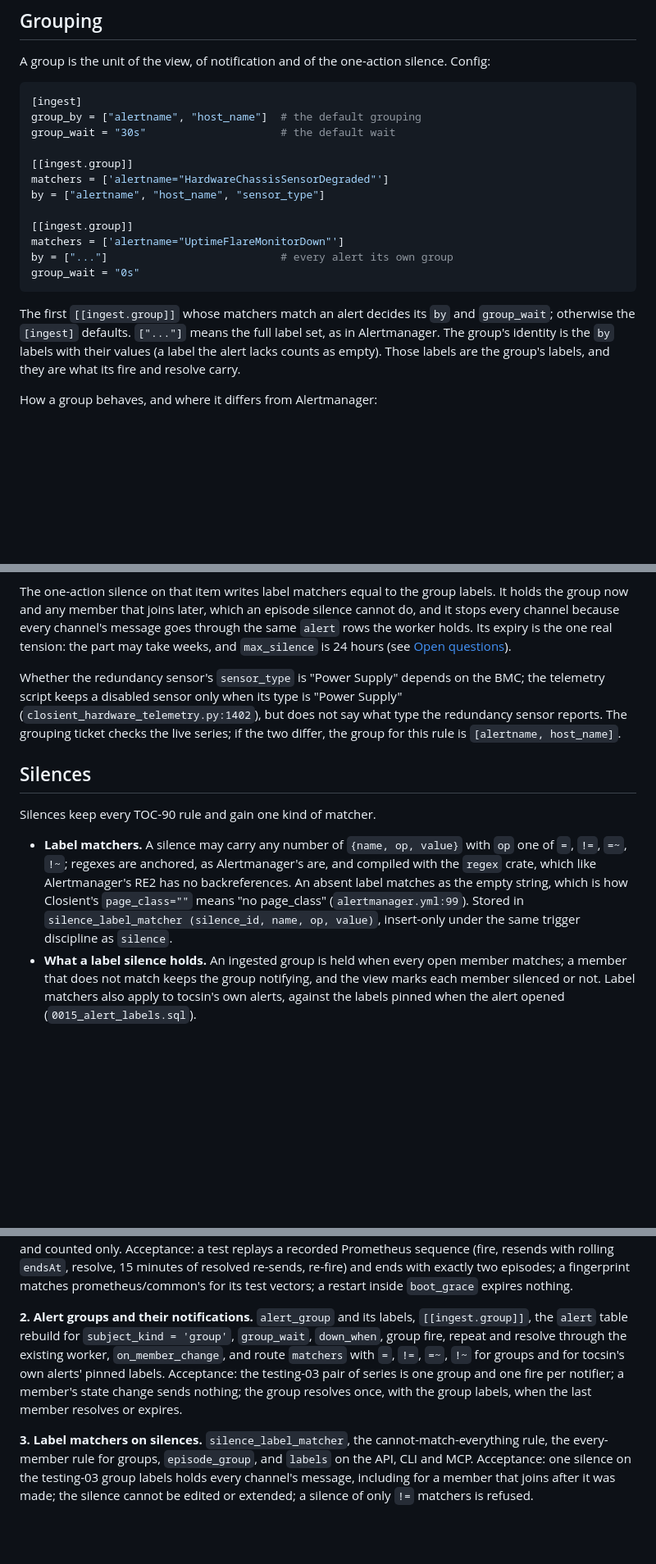
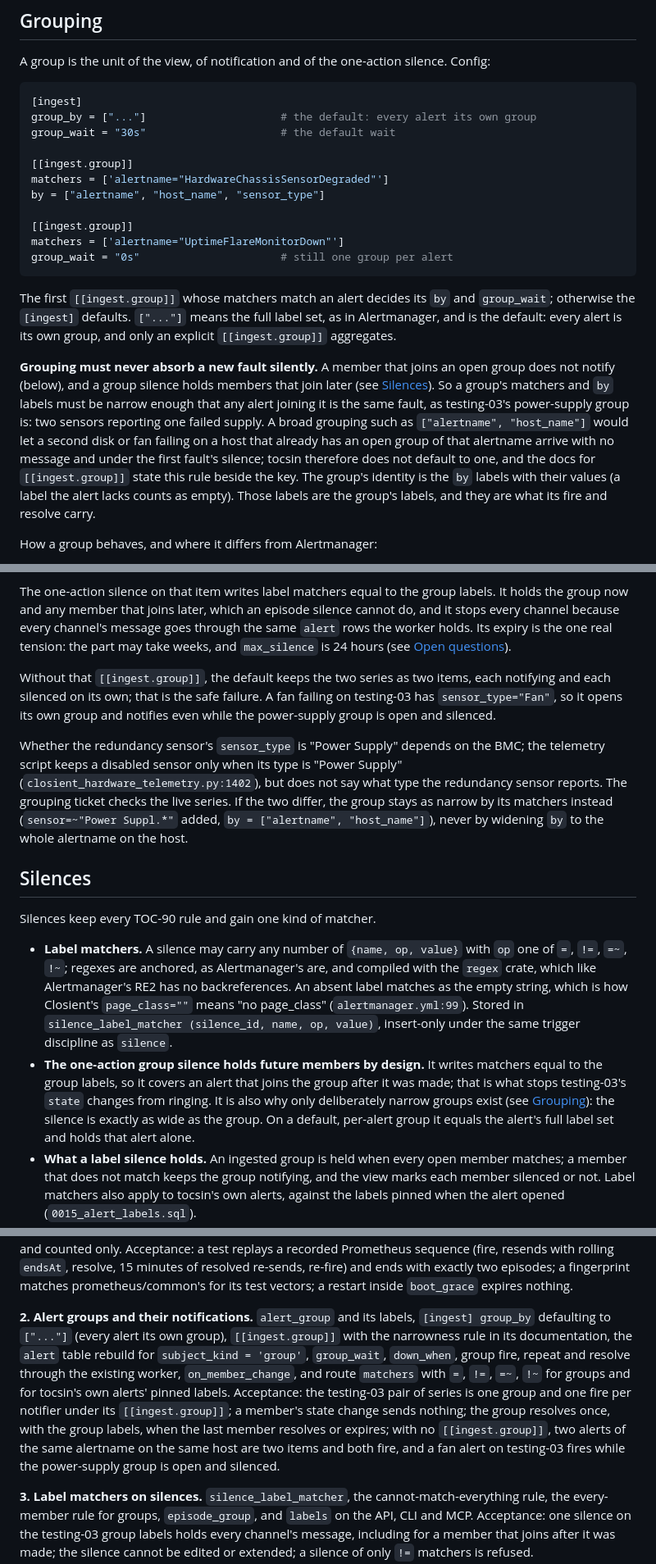
Before and after one commit to closient/tocsin, a Markdown page: docs/design/alert-hub.md, 3 parts joined by grey strips. Shown at 82% size. Drawn GitHub-style; blank space fills up the shorter version.

Commit message:
[TOCSIN] Alert hub design: per-alert grouping by default (TOC-91)
Default [ingest] group_by to ["..."] so every alert is its own group and
only an explicit, deliberately narrow [[ingest.group]] aggregates. State
the rule that a group's members must be the same fault, note that the
one-action group silence holds future members by design, and tie the
30-day silence cap to that rule.

Claude-Session: https://claude.ai/code/session_01Ub1Bi7sFncPnpe2Cz4azBE
Signed-off-by: Christian Jensen <christian@closient.com>

````diff
--- a/docs/design/alert-hub.md
+++ b/docs/design/alert-hub.md
@@ -412,7 +412,7 @@ silence. Config:
 
 ```toml
 [ingest]
-group_by = ["alertname", "host_name"]  # the default grouping
+group_by = ["..."]                     # the default: every alert its own group
 group_wait = "30s"                     # the default wait
 
 [[ingest.group]]
@@ -421,13 +421,24 @@ by = ["alertname", "host_name", "sensor_type"]
 
 [[ingest.group]]
 matchers = ['alertname="UptimeFlareMonitorDown"']
-by = ["..."]                           # every alert its own group
-group_wait = "0s"
+group_wait = "0s"                      # still one group per alert
 ```
 
 The first `[[ingest.group]]` whose matchers match an alert decides its
 `by` and `group_wait`; otherwise the `[ingest]` defaults. `["..."]` means
-the full label set, as in Alertmanager. The group's identity is the `by` labels with
+the full label set, as in Alertmanager, and is the default: every alert
+is its own group, and only an explicit `[[ingest.group]]` aggregates.
+
+**Grouping must never absorb a new fault silently.** A member that joins
+an open group does not notify (below), and a group silence holds members
+that join later (see [Silences](#silences)). So a group's matchers and
+`by` labels must be narrow enough that any alert joining it is the same
+fault, as testing-03's power-supply group is: two sensors reporting one
+failed supply. A broad grouping such as `["alertname", "host_name"]`
+would let a second disk or fan failing on a host that already has an open
+group of that alertname arrive with no message and under the first
+fault's silence; tocsin therefore does not default to one, and the docs
+for `[[ingest.group]]` state this rule beside the key. The group's identity is the `by` labels with
 their values (a label the alert lacks counts as empty). Those labels are
 the group's labels, and they are what its fire and resolve carry.
 
@@ -473,12 +484,20 @@ every channel's message goes through the same `alert` rows the worker
 holds. Its expiry is the one real tension: the part may take weeks, and
 `max_silence` is 24 hours (see [Open questions](#open-questions)).
 
+Without that `[[ingest.group]]`, the default keeps the two series as two
+items, each notifying and each silenced on its own; that is the safe
+failure. A fan failing on testing-03 has `sensor_type="Fan"`, so it opens
+its own group and notifies even while the power-supply group is open and
+silenced.
+
 Whether the redundancy sensor's `sensor_type` is "Power Supply" depends on
 the BMC; the telemetry script keeps a disabled sensor only when its type
 is "Power Supply" (`closient_hardware_telemetry.py:1402`), but does not say
 what type the redundancy sensor reports. The grouping ticket checks the
-live series; if the two differ, the group for this rule is
-`[alertname, host_name]`.
+live series. If the two differ, the group stays as narrow by its
+matchers instead (`sensor=~"Power Suppl.*"` added, `by = ["alertname",
+"host_name"]`), never by widening `by` to the whole alertname on the
+host.
 
 ## Silences
 
@@ -492,6 +511,13 @@ Silences keep every TOC-90 rule and gain one kind of matcher.
   means "no page_class" (`alertmanager.yml:99`). Stored in
   `silence_label_matcher (silence_id, name, op, value)`, insert-only under
   the same trigger discipline as `silence`.
+- **The one-action group silence holds future members by design.** It
+  writes matchers equal to the group labels, so it covers an alert that
+  joins the group after it was made; that is what stops testing-03's
+  `state` changes from ringing. It is also why only deliberately narrow
+  groups exist (see [Grouping](#grouping)): the silence is exactly as
+  wide as the group. On a default, per-alert group it equals the alert's
+  full label set and holds that alert alone.
 - **What a label silence holds.** An ingested group is held when every
   open member matches; a member that does not match keeps the group
   notifying, and the view marks each member silenced or not. Label
@@ -744,14 +771,20 @@ prometheus/common's for its test vectors; a restart inside `boot_grace`
 expires nothing.
 
 **2. Alert groups and their notifications.**
-`alert_group` and its labels, `[[ingest.group]]`, the `alert` table
+`alert_group` and its labels, `[ingest] group_by` defaulting to
+`["..."]` (every alert its own group), `[[ingest.group]]` with the
+narrowness rule in its documentation, the `alert` table
 rebuild for `subject_kind = 'group'`, `group_wait`, `down_when`, group
 fire, repeat and resolve through the existing worker, `on_member_change`,
 and route `matchers` with `=`, `!=`, `=~`, `!~` for groups and for
 tocsin's own alerts' pinned labels.
 Acceptance: the testing-03 pair of series is one group and one fire per
-notifier; a member's state change sends nothing; the group resolves once,
-with the group labels, when the last member resolves or expires.
+notifier under its `[[ingest.group]]`; a member's state change sends
+nothing; the group resolves once, with the group labels, when the last
+member resolves or expires; with no `[[ingest.group]]`, two alerts of the
+same alertname on the same host are two items and both fire, and a fan
+alert on testing-03 fires while the power-supply group is open and
+silenced.
 
 **3. Label matchers on silences.**
 `silence_label_matcher`, the cannot-match-everything rule, the
````
Also changed, not shown: other parts of docs/design/alert-hub.md (+8 -4 lines).
